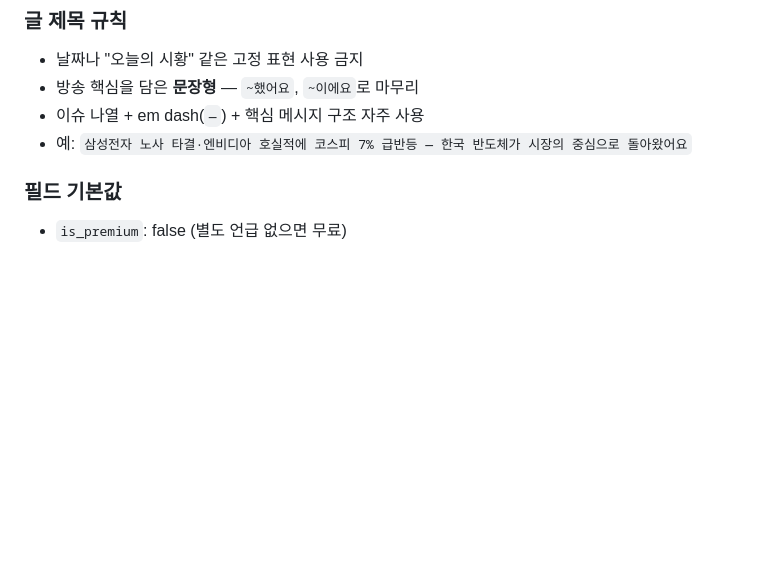
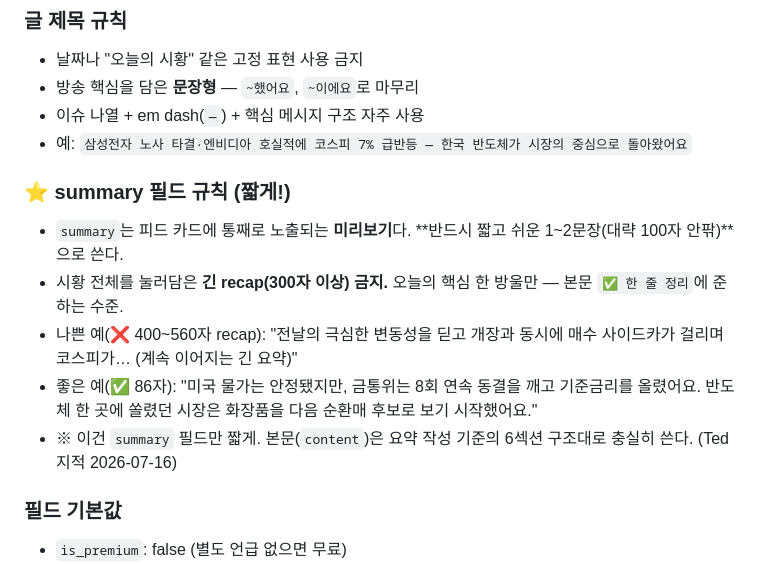
Before and after one commit to 20friday/jusikyoyo, a Markdown page: CLAUDE.md, the part around the change. Rendered like a GitHub page; blank space fills up the shorter version.

Commit message:
docs: CLAUDE.md에 summary 필드 '짧게(1~2문장)' 규칙 명문화
메모리에만 있던 short-summary 규칙을 CLAUDE.md(레포·전 세션 로드)로 승격.
다른 창/다른 컴퓨터 세션도 항상 적용되도록. 본문은 6섹션 유지, summary만 짧게.

Co-Authored-By: Claude Opus 4.8 <noreply@anthropic.com>

```diff
--- a/CLAUDE.md
+++ b/CLAUDE.md
@@ -89,6 +89,13 @@ Ted가 방송 스크립트 요약을 주면 `/tmp/insert_post.mjs` 파일을 만
 - 방송 핵심을 담은 **문장형** — `~했어요`, `~이에요`로 마무리
 - 이슈 나열 + em dash(`—`) + 핵심 메시지 구조 자주 사용
 - 예: `삼성전자 노사 타결·엔비디아 호실적에 코스피 7% 급반등 — 한국 반도체가 시장의 중심으로 돌아왔어요`
+
+### ⭐ summary 필드 규칙 (짧게!)
+- `summary`는 피드 카드에 통째로 노출되는 **미리보기**다. **반드시 짧고 쉬운 1~2문장(대략 100자 안팎)**으로 쓴다.
+- 시황 전체를 눌러담은 **긴 recap(300자 이상) 금지.** 오늘의 핵심 한 방울만 — 본문 `✅ 한 줄 정리`에 준하는 수준.
+- 나쁜 예(❌ 400~560자 recap): "전날의 극심한 변동성을 딛고 개장과 동시에 매수 사이드카가 걸리며 코스피가… (계속 이어지는 긴 요약)"
+- 좋은 예(✅ 86자): "미국 물가는 안정됐지만, 금통위는 8회 연속 동결을 깨고 기준금리를 올렸어요. 반도체 한 곳에 쏠렸던 시장은 화장품을 다음 순환매 후보로 보기 시작했어요."
+- ※ 이건 `summary` 필드만 짧게. 본문(`content`)은 요약 작성 기준의 6섹션 구조대로 충실히 쓴다. (Ted 지적 2026-07-16)
 
 ### 필드 기본값
 - `is_premium`: false (별도 언급 없으면 무료)
```
